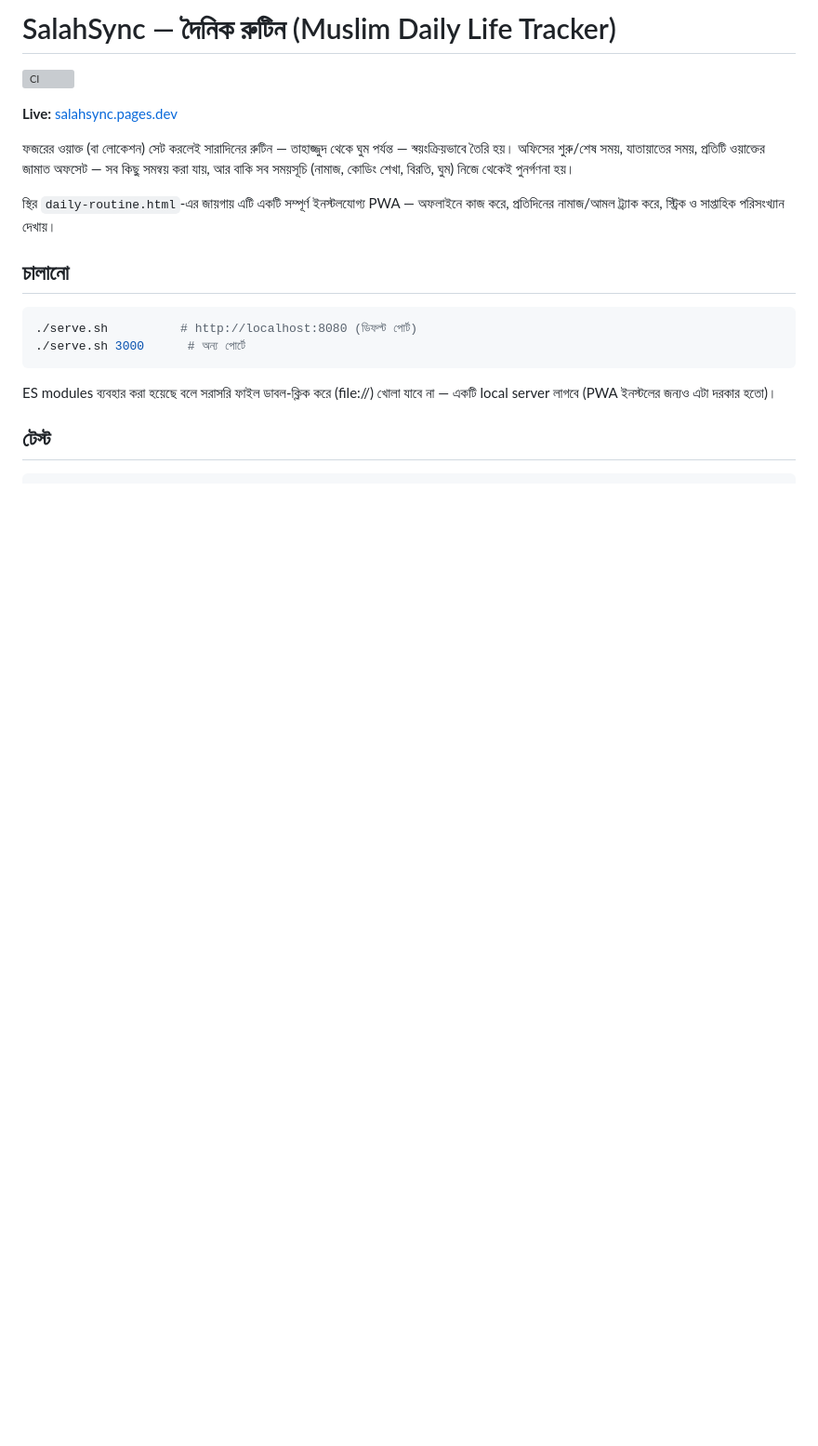
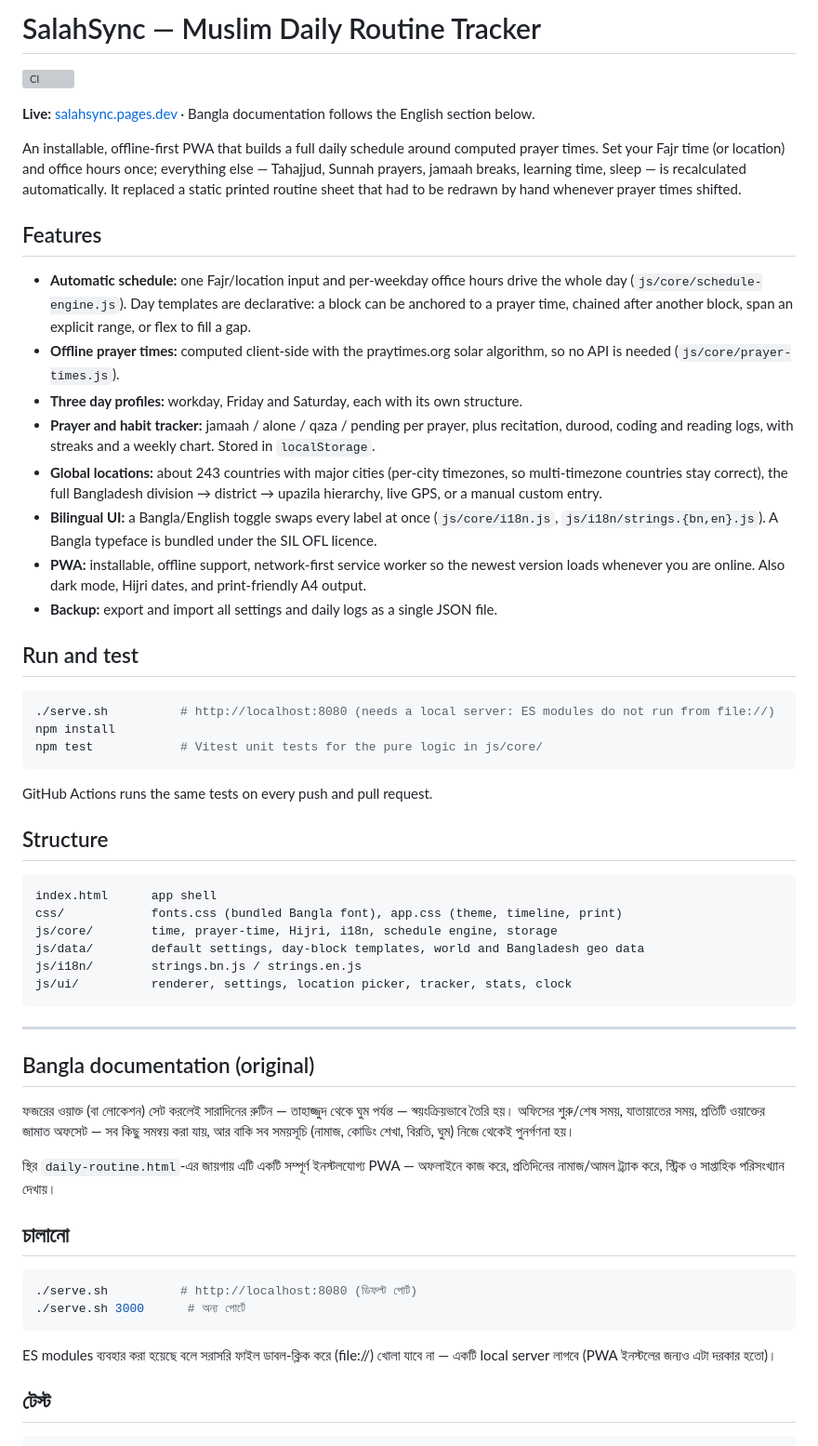
Before and after one commit to samiulAsumel/salahsync, a Markdown page: README.md, the part around the change. Shown at 93% size. GitHub-like rendering; blank space fills up the shorter version; grey boxes are pictures that could not be loaded.

Commit message:
docs(readme): add an English overview above the Bangla documentation
The README was written only in Bangla. Add an English section covering
what the app does, its features, how to run and test it, and the file
structure. The original Bangla documentation is kept unchanged below it.

Co-Authored-By: Claude Sonnet 5 <noreply@anthropic.com>

````diff
--- a/README.md
+++ b/README.md
@@ -1,8 +1,57 @@
-# SalahSync — দৈনিক রুটিন (Muslim Daily Life Tracker)
+# SalahSync — Muslim Daily Routine Tracker
 
 [![CI](https://github.com/samiulAsumel/salahsync/actions/workflows/ci.yml/badge.svg)](https://github.com/samiulAsumel/salahsync/actions/workflows/ci.yml)
 
-**Live:** [salahsync.pages.dev](https://salahsync.pages.dev/)
+**Live:** [salahsync.pages.dev](https://salahsync.pages.dev/) · Bangla documentation follows the English section below.
+
+An installable, offline-first PWA that builds a full daily schedule around computed prayer times.
+Set your Fajr time (or location) and office hours once; everything else — Tahajjud, Sunnah prayers,
+jamaah breaks, learning time, sleep — is recalculated automatically. It replaced a static printed
+routine sheet that had to be redrawn by hand whenever prayer times shifted.
+
+## Features
+
+- **Automatic schedule:** one Fajr/location input and per-weekday office hours drive the whole day
+  (`js/core/schedule-engine.js`). Day templates are declarative: a block can be anchored to a prayer
+  time, chained after another block, span an explicit range, or flex to fill a gap.
+- **Offline prayer times:** computed client-side with the praytimes.org solar algorithm, so no API is
+  needed (`js/core/prayer-times.js`).
+- **Three day profiles:** workday, Friday and Saturday, each with its own structure.
+- **Prayer and habit tracker:** jamaah / alone / qaza / pending per prayer, plus recitation, durood,
+  coding and reading logs, with streaks and a weekly chart. Stored in `localStorage`.
+- **Global locations:** about 243 countries with major cities (per-city timezones, so multi-timezone
+  countries stay correct), the full Bangladesh division → district → upazila hierarchy, live GPS, or a
+  manual custom entry.
+- **Bilingual UI:** a Bangla/English toggle swaps every label at once (`js/core/i18n.js`,
+  `js/i18n/strings.{bn,en}.js`). A Bangla typeface is bundled under the SIL OFL licence.
+- **PWA:** installable, offline support, network-first service worker so the newest version loads
+  whenever you are online. Also dark mode, Hijri dates, and print-friendly A4 output.
+- **Backup:** export and import all settings and daily logs as a single JSON file.
+
+## Run and test
+
+```bash
+./serve.sh          # http://localhost:8080 (needs a local server: ES modules do not run from file://)
+npm install
+npm test            # Vitest unit tests for the pure logic in js/core/
+```
+
+GitHub Actions runs the same tests on every push and pull request.
+
+## Structure
+
+```
+index.html      app shell
+css/            fonts.css (bundled Bangla font), app.css (theme, timeline, print)
+js/core/        time, prayer-time, Hijri, i18n, schedule engine, storage
+js/data/        default settings, day-block templates, world and Bangladesh geo data
+js/i18n/        strings.bn.js / strings.en.js
+js/ui/          renderer, settings, location picker, tracker, stats, clock
+```
+
+---
+
+## Bangla documentation (original)
 
 ফজরের ওয়াক্ত (বা লোকেশন) সেট করলেই সারাদিনের রুটিন — তাহাজ্জুদ থেকে ঘুম পর্যন্ত — স্বয়ংক্রিয়ভাবে
 তৈরি হয়। অফিসের শুরু/শেষ সময়, যাতায়াতের সময়, প্রতিটি ওয়াক্তের জামাত অফসেট — সব কিছু সমন্বয় করা যায়,
````
